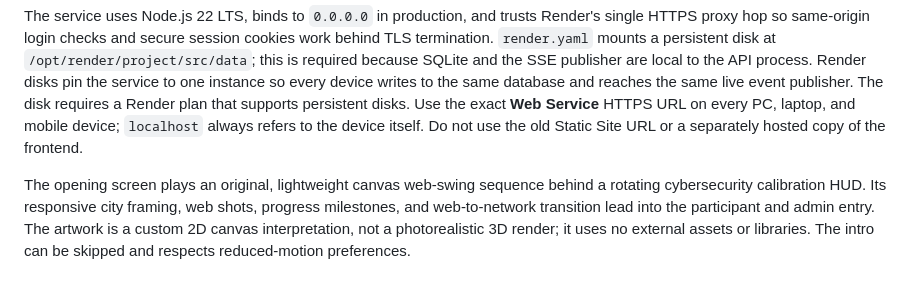
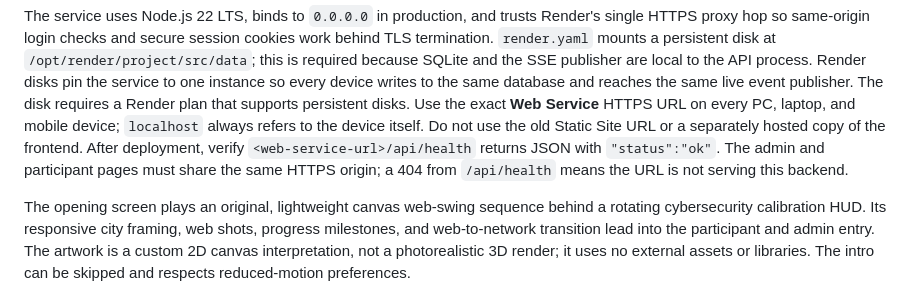
Before and after one commit to sanjaykrishn999-del/event-for-symposium-, a Markdown page: README.md, the part around the change. Rendered like a GitHub page.

Commit message:
docs: verify shared backend origin
Document the production health check and require both portals to use the same Web Service origin.

Co-authored-by: Copilot <223556219+Copilot@users.noreply.github.com>

```diff
--- a/README.md
+++ b/README.md
@@ -82,6 +82,9 @@ event publisher. The disk requires a Render plan that supports persistent
 disks. Use the exact **Web Service** HTTPS URL on every PC, laptop, and mobile
 device; `localhost` always refers to the device itself. Do not use the old
 Static Site URL or a separately hosted copy of the frontend.
+After deployment, verify `<web-service-url>/api/health` returns JSON with
+`"status":"ok"`. The admin and participant pages must share the same HTTPS
+origin; a 404 from `/api/health` means the URL is not serving this backend.
 
 The opening screen plays an original, lightweight canvas web-swing sequence
 behind a rotating cybersecurity calibration HUD. Its responsive city framing,
```
